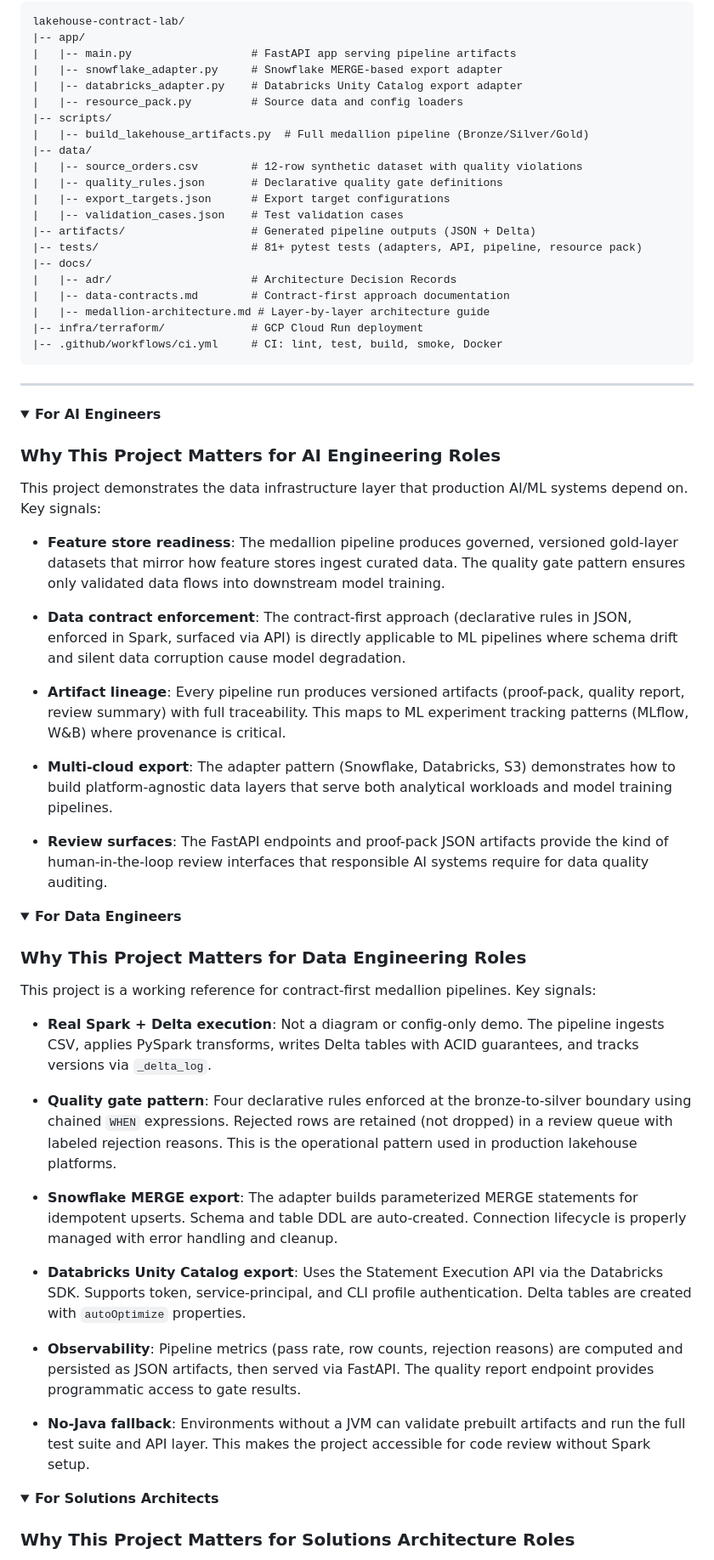
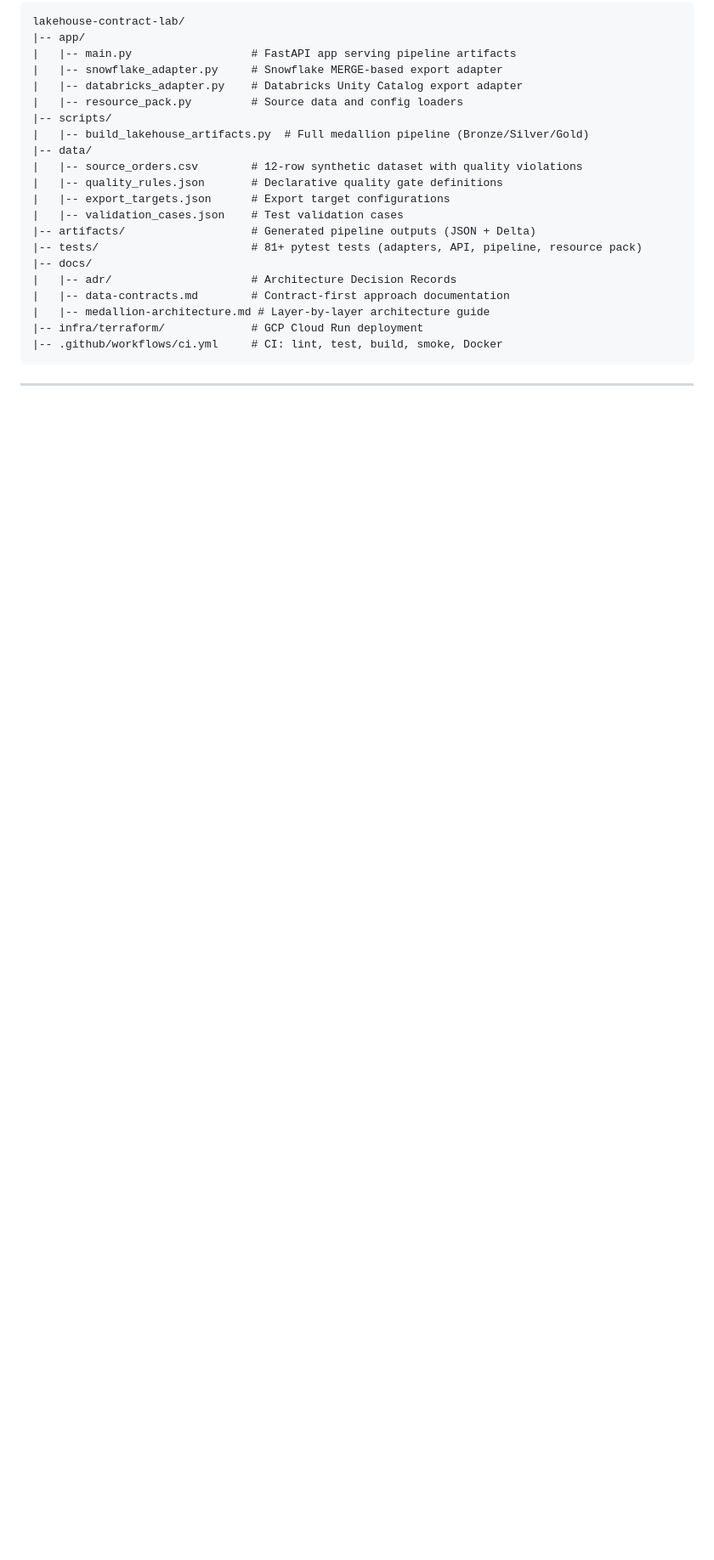
Before and after one commit to KIM3310/lakehouse-contract-lab, a Markdown page: README.md, the part around one of its changes. Shown at 85% size. GitHub-like rendering; folded sections open; blank space fills up the shorter version.

Commit message:
docs: remove role-specific sections from README
Co-Authored-By: Claude Opus 4.6 (1M context) <noreply@anthropic.com>

```diff
--- a/README.md
+++ b/README.md
@@ -209,48 +209,3 @@ lakehouse-contract-lab/
 
 ---
 
-<details>
-<summary><strong>For AI Engineers</strong></summary>
-
-### Why This Project Matters for AI Engineering Roles
-
-This project demonstrates the data infrastructure layer that production AI/ML systems depend on. Key signals:
-
-- **Feature store readiness**: The medallion pipeline produces governed, versioned gold-layer datasets that mirror how feature stores ingest curated data. The quality gate pattern ensures only validated data flows into downstream model training.
-
-- **Data contract enforcement**: The contract-first approach (declarative rules in JSON, enforced in Spark, surfaced via API) is directly applicable to ML pipelines where schema drift and silent data corruption cause model degradation.
-
-- **Artifact lineage**: Every pipeline run produces versioned artifacts (proof-pack, quality report, review summary) with full traceability. This maps to ML experiment tracking patterns (MLflow, W&B) where provenance is critical.
-
-- **Multi-cloud export**: The adapter pattern (Snowflake, Databricks, S3) demonstrates how to build platform-agnostic data layers that serve both analytical workloads and model training pipelines.
-
-- **Review surfaces**: The FastAPI endpoints and proof-pack JSON artifacts provide the kind of human-in-the-loop review interfaces that responsible AI systems require for data quality auditing.
-
-</details>
-
-<details>
-<summary><strong>For Data Engineers</strong></summary>
-
-### Why This Project Matters for Data Engineering Roles
-
-This project is a working reference for contract-first medallion pipelines. Key signals:
-
-- **Real Spark + Delta execution**: Not a diagram or config-only demo. The pipeline ingests CSV, applies PySpark transforms, writes Delta tables with ACID guarantees, and tracks versions via `_delta_log`.
-
-- **Quality gate pattern**: Four declarative rules enforced at the bronze-to-silver boundary using chained `WHEN` expressions. Rejected rows are retained (not dropped) in a review queue with labeled rejection reasons. This is the operational pattern used in production lakehouse platforms.
-
-- **Snowflake MERGE export**: The adapter builds parameterized MERGE statements for idempotent upserts. Schema and table DDL are auto-created. Connection lifecycle is properly managed with error handling and cleanup.
-
-- **Databricks Unity Catalog export**: Uses the Statement Execution API via the Databricks SDK. Supports token, service-principal, and CLI profile authentication. Delta tables are created with `autoOptimize` properties.
-
-- **Observability**: Pipeline metrics (pass rate, row counts, rejection reasons) are computed and persisted as JSON artifacts, then served via FastAPI. The quality report endpoint provides programmatic access to gate results.
-
-- **No-Java fallback**: Environments without a JVM can validate prebuilt artifacts and run the full test suite and API layer. This makes the project accessible for code review without Spark setup.
-
-</details>
-
-<details>
-<summary><strong>For Solutions Architects</strong></summary>
-
-### Why This Project Matters for Solutions Architecture Roles
-
```
Also changed, not shown: other parts of README.md (+0 -18 lines).
